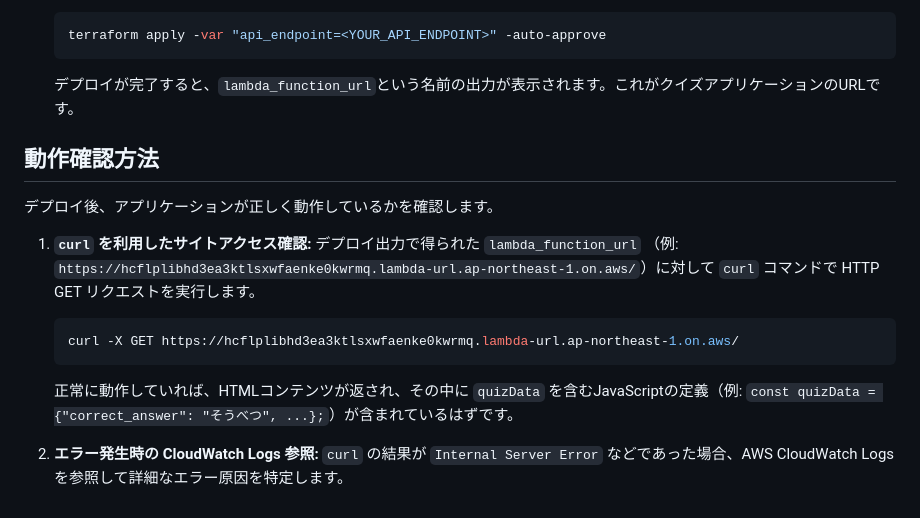
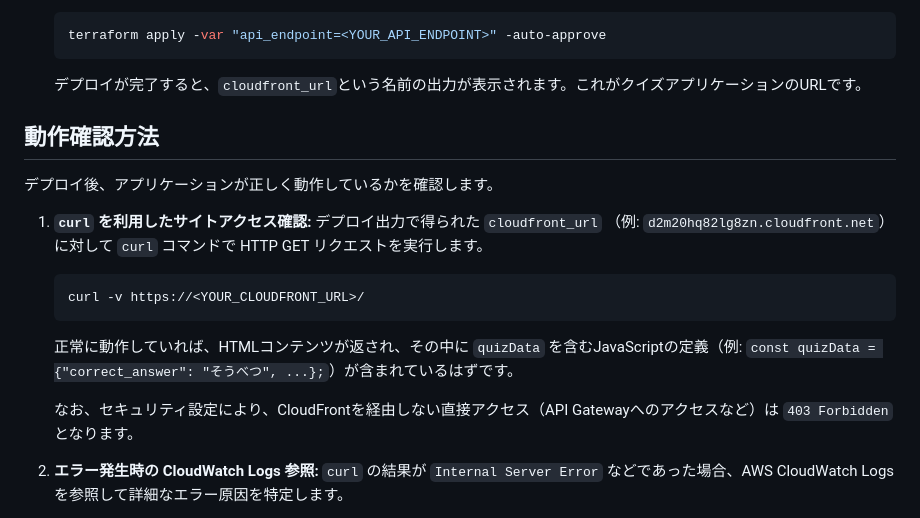
Before and after one commit to tsubasaogawa/hokkaido-nandoku-webapp, a Markdown page: GEMINI.md, the part around the change. Drawn GitHub-style.

Commit message:
docs: update deployment output references to CloudFront URL

````diff
--- a/GEMINI.md
+++ b/GEMINI.md
@@ -58,18 +58,20 @@ tests/
     ```bash
     terraform apply -var "api_endpoint=<YOUR_API_ENDPOINT>" -auto-approve
     ```
-    デプロイが完了すると、`lambda_function_url`という名前の出力が表示されます。これがクイズアプリケーションのURLです。
+    デプロイが完了すると、`cloudfront_url`という名前の出力が表示されます。これがクイズアプリケーションのURLです。
 
 ## 動作確認方法
 
 デプロイ後、アプリケーションが正しく動作しているかを確認します。
 
 1.  **`curl` を利用したサイトアクセス確認:**
-    デプロイ出力で得られた `lambda_function_url` （例: `https://hcflplibhd3ea3ktlsxwfaenke0kwrmq.lambda-url.ap-northeast-1.on.aws/`）に対して `curl` コマンドで HTTP GET リクエストを実行します。
+    デプロイ出力で得られた `cloudfront_url` （例: `d2m20hq82lg8zn.cloudfront.net`）に対して `curl` コマンドで HTTP GET リクエストを実行します。
     ```bash
-    curl -X GET https://hcflplibhd3ea3ktlsxwfaenke0kwrmq.lambda-url.ap-northeast-1.on.aws/
+    curl -v https://<YOUR_CLOUDFRONT_URL>/
     ```
     正常に動作していれば、HTMLコンテンツが返され、その中に `quizData` を含むJavaScriptの定義（例: `const quizData = {"correct_answer": "そうべつ", ...};`）が含まれているはずです。
+
+    なお、セキュリティ設定により、CloudFrontを経由しない直接アクセス（API Gatewayへのアクセスなど）は `403 Forbidden` となります。
 
 2.  **エラー発生時の CloudWatch Logs 参照:**
     `curl` の結果が `Internal Server Error` などであった場合、AWS CloudWatch Logs を参照して詳細なエラー原因を特定します。
````
Also changed, not shown: DEVELOPMENT.md (+3 -3 lines).
